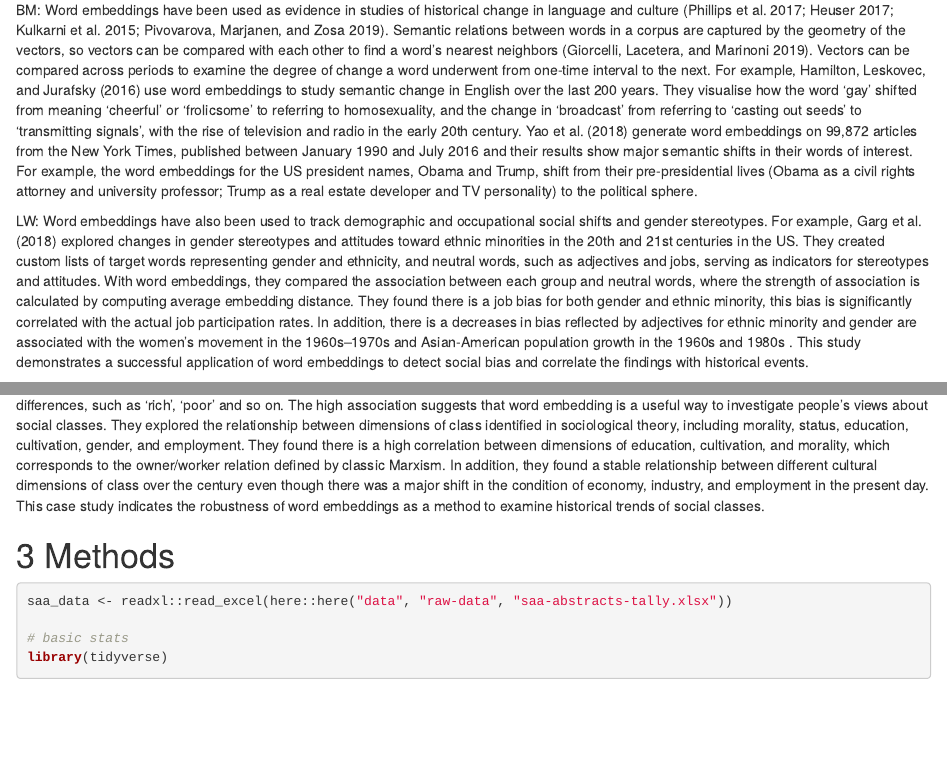
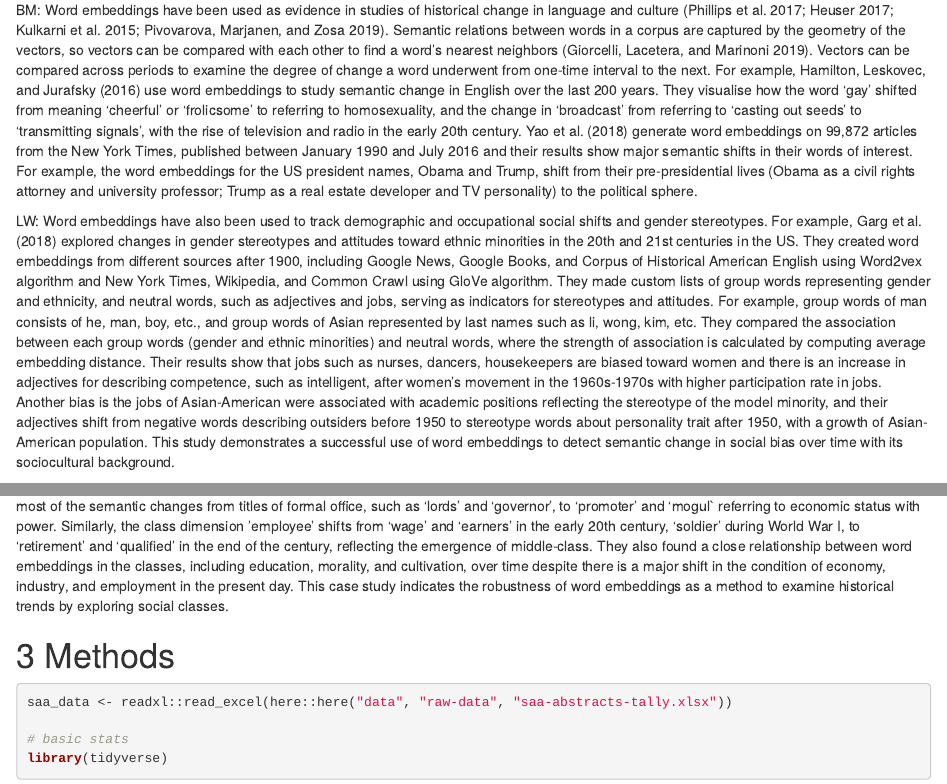
Before and after one commit to benmarwick/saa-meeting-abstracts, an R Markdown document (documents/paper.Rmd): the page in a window 1100 px wide, from 1080 px down, and a second part further down, joined at a grey line. Rendered offline with R 4.5, knitr and Pandoc, with nearby package versions; some code elsewhere in the file could not run offline.

Commit message:
edit the background section

```diff
--- a/documents/paper.Rmd
+++ b/documents/paper.Rmd
@@ -33,9 +33,9 @@ LW & BM: Word embeddings are increasingly being used by researchers in novel way
 
 BM: Word embeddings have been used as evidence in studies of historical change in language and culture [@phillips2017intrinsic; @heuser2017word; @kulkarni2015statistically; @pivovarova2019word]. Semantic relations between words in a corpus are captured by the geometry of the vectors, so vectors can be compared with each other to find a word’s nearest neighbors [@giorcelli2019does].  Vectors can be compared across periods to examine the degree of change a word underwent from one-time interval to the next. For example, @hamilton2016diachronic use word embeddings to study semantic change in English over the last 200 years. They visualise how the word 'gay' shifted from meaning 'cheerful' or 'frolicsome' to referring to homosexuality, and the change in 'broadcast' from referring to 'casting out seeds' to 'transmitting signals', with the rise of television and radio in the early 20th century. @yao2018dynamic generate word embeddings on 99,872 articles from the New York Times, published between January 1990 and July 2016 and their results show major semantic shifts in their words of interest. For example, the word embeddings for the US president names, Obama and Trump, shift from their pre-presidential lives (Obama as a civil rights attorney and university professor; Trump as a real estate developer and TV personality) to the political sphere.
 
-LW:  Word embeddings  have also been used to track demographic and occupational social shifts and gender stereotypes. For example, @Garg2018 explored changes in gender stereotypes and attitudes toward ethnic minorities in the 20th and 21st centuries in the US. They created custom lists of target words representing gender and ethnicity, and neutral words, such as adjectives and jobs, serving as indicators for stereotypes and attitudes. <!--where did their word embeddings come from, and what algorithm did they use? --> With word embeddings, they compared the association between each group <!--what is the group? we need to mention the groups before this sentence --> and neutral words, where the strength of association is calculated by computing average embedding distance. They found there is a job bias for both gender and ethnic minority, <!-- we really need a concrete example here --> this bias is significantly correlated with the actual job participation rates. In addition, there is a decreases in bias reflected by adjectives for ethnic minority and gender are associated with the women’s movement in the 1960s–1970s and Asian-American population growth in the 1960s and 1980s <!--"Another bias they identified was ... give the reader a concrete result from the paper  -->. This study demonstrates a successful application of word embeddings to detect social bias <!-- can we re-prhase to be about changing meanings of words? --> and correlate the findings with historical events.
+LW:  Word embeddings have also been used to track demographic and occupational social shifts and gender stereotypes. For example, @Garg2018 explored changes in gender stereotypes and attitudes toward ethnic minorities in the 20th and 21st centuries in the US. They created word embeddings from different sources after 1900, including Google News, Google Books, and Corpus of Historical American English using Word2vex algorithm and New York Times, Wikipedia, and Common Crawl using GloVe algorithm. They made custom lists of group words representing gender and ethnicity, and neutral words, such as adjectives and jobs, serving as indicators for stereotypes and attitudes. For example, group words of man consists of he, man, boy, etc., and group words of Asian represented by last names such as li, wong, kim, etc. They compared the association between each group words (gender and ethnic minorities) and neutral words, where the strength of association is calculated by computing average embedding distance. Their results show that jobs such as nurses, dancers, housekeepers are biased toward women and there is an increase in adjectives for describing competence, such as intelligent, after women’s movement in the 1960s-1970s with higher participation rate in jobs. Another bias is the jobs of Asian-American were associated with academic positions reflecting the stereotype of the model minority, and their adjectives shift from negative words describing outsiders before 1950 to stereotype words about personality trait after 1950, with a growth of Asian-American population. This study demonstrates a successful use of word embeddings to detect semantic change in social bias over time with its sociocultural background.
 
-LW: Another example shows how word embeddings are effective <!-- Q: for what? A: for understanding semantic change over time --> by exploring the historical view on shared understandings of social classes in the 20th century in the US. @Kozlowski first compared the cultural dimensions created by word embeddings <!-- generated word embeddings from what data? and what algorithm did they use? --> with a defined word list reflecting socio-economic differences, such as 'rich', 'poor' and so on. The high association <!-- of what? between what? --> suggests that word embedding is a useful way to investigate people's views about social classes. They explored the relationship between dimensions of class identified in sociological theory, including morality, status, education, cultivation, gender, and employment. They found there is a high correlation <!-- of what? spell it out if this is about the word vectors, say --> between dimensions of education, cultivation, and morality, which corresponds to the owner/worker relation <!-- what relation? spell out more --> defined by classic Marxism. In addition, they found a stable relationship between different cultural dimensions of class over the century even though there was a major shift in the condition of economy, industry, and employment in the present day. This case study indicates the robustness of word embeddings as a method to examine historical trends of social classes.
+LW: Another example shows how word embeddings are effective for identifying semantic changes in shared understandings of social classes in the 20th century in the US. @Kozlowski analyzed word embeddings generated on millions of books from Google Ngrams texts between 1990 and 2012 using the word2Vec algorithm with the GloVe algorithm as a cross-validation. The results suggest that 'employment', one of the class dimensions, shows most of the semantic changes from titles of formal office, such as 'lords' and 'governor', to 'promoter' and 'mogul` referring to economic status with power. Similarly, the class dimension 'employee' shifts from 'wage' and 'earners' in the early 20th century, 'soldier' during World War I, to 'retirement' and 'qualified' in the end of the century, reflecting the emergence of middle-class. They also found a close relationship between word embeddings in the classes, including education, morality, and cultivation, over time despite there is a major shift in the condition of economy, industry, and employment in the present day. This case study indicates the robustness of word embeddings as a method to examine historical trends by exploring social classes.
 
 # Methods
 
```
